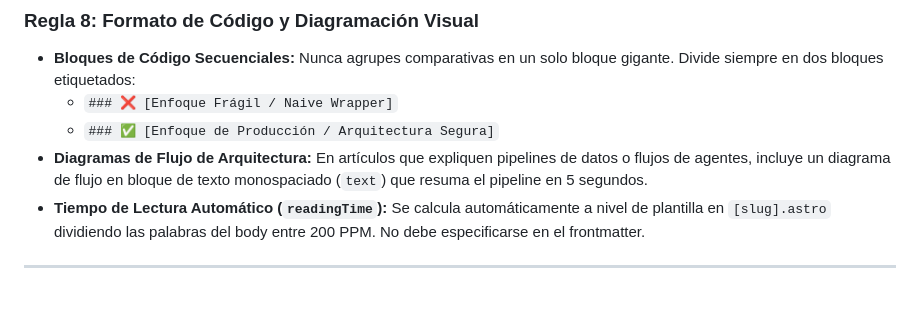
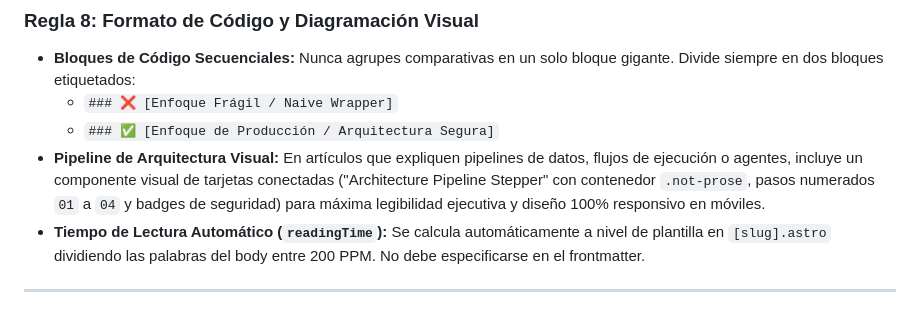
Before and after one commit to coins5/coins5.dev, a Markdown page: POSTS_DESIGN.md, the part around the change. GitHub-like rendering.

Commit message:
docs: standardize visual architecture pipeline stepper in POSTS_DESIGN and skill

```diff
--- a/POSTS_DESIGN.md
+++ b/POSTS_DESIGN.md
@@ -59,7 +59,7 @@ Para retener al lector en los primeros 15 segundos y guiarlo hasta la conversió
 * **Bloques de Código Secuenciales:** Nunca agrupes comparativas en un solo bloque gigante. Divide siempre en dos bloques etiquetados:
   * `### ❌ [Enfoque Frágil / Naive Wrapper]`
   * `### ✅ [Enfoque de Producción / Arquitectura Segura]`
-* **Diagramas de Flujo de Arquitectura:** En artículos que expliquen pipelines de datos o flujos de agentes, incluye un diagrama de flujo en bloque de texto monospaciado (`text`) que resuma el pipeline en 5 segundos.
+* **Pipeline de Arquitectura Visual:** En artículos que expliquen pipelines de datos, flujos de ejecución o agentes, incluye un componente visual de tarjetas conectadas ("Architecture Pipeline Stepper" con contenedor `.not-prose`, pasos numerados `01` a `04` y badges de seguridad) para máxima legibilidad ejecutiva y diseño 100% responsivo en móviles.
 * **Tiempo de Lectura Automático (`readingTime`):** Se calcula automáticamente a nivel de plantilla en `[slug].astro` dividiendo las palabras del body entre 200 PPM. No debe especificarse en el frontmatter.
 
 ---
```
Also changed, not shown: 1 other file.
